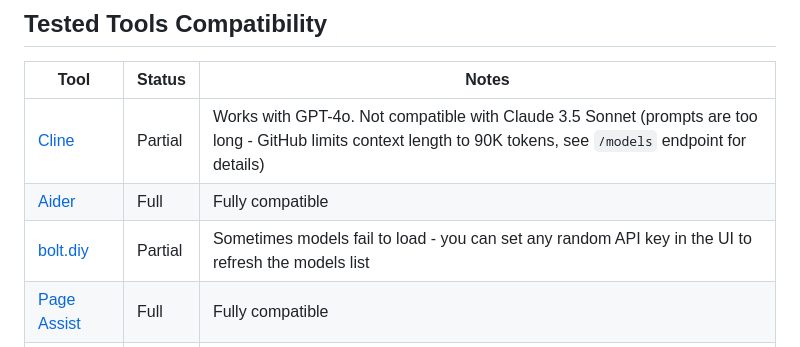
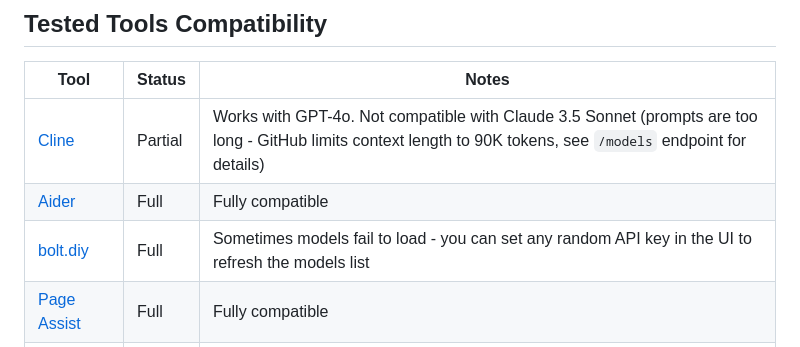
Before and after one commit to zweily/copilot-api, a Markdown page: README.md, the part around the change. Drawn GitHub-style.

Commit message:
docs: Update README.md

```diff
--- a/README.md
+++ b/README.md
@@ -81,7 +81,7 @@ In all cases, the server will start and listen for API requests on the specified
 |------|--------|-------|
 | [Cline](https://github.com/cline/cline) | Partial | Works with GPT-4o. Not compatible with Claude 3.5 Sonnet (prompts are too long - GitHub limits context length to 90K tokens, see `/models` endpoint for details) |
 | [Aider](https://github.com/Aider-AI/aider) | Full | Fully compatible |
-| [bolt.diy](https://github.com/stackblitz-labs/bolt.diy) | Partial | Sometimes models fail to load - you can set any random API key in the UI to refresh the models list |
+| [bolt.diy](https://github.com/stackblitz-labs/bolt.diy) | Full | Sometimes models fail to load - you can set any random API key in the UI to refresh the models list |
 | [Page Assist](https://github.com/n4ze3m/page-assist) | Full | Fully compatible |
 | [Kobold AI Lite](https://github.com/LostRuins/lite.koboldai.net) | Partial | Won't work if the prompt is too long, because GitHub limits the context length (see `/models` endpoint for more details) |
 
```
